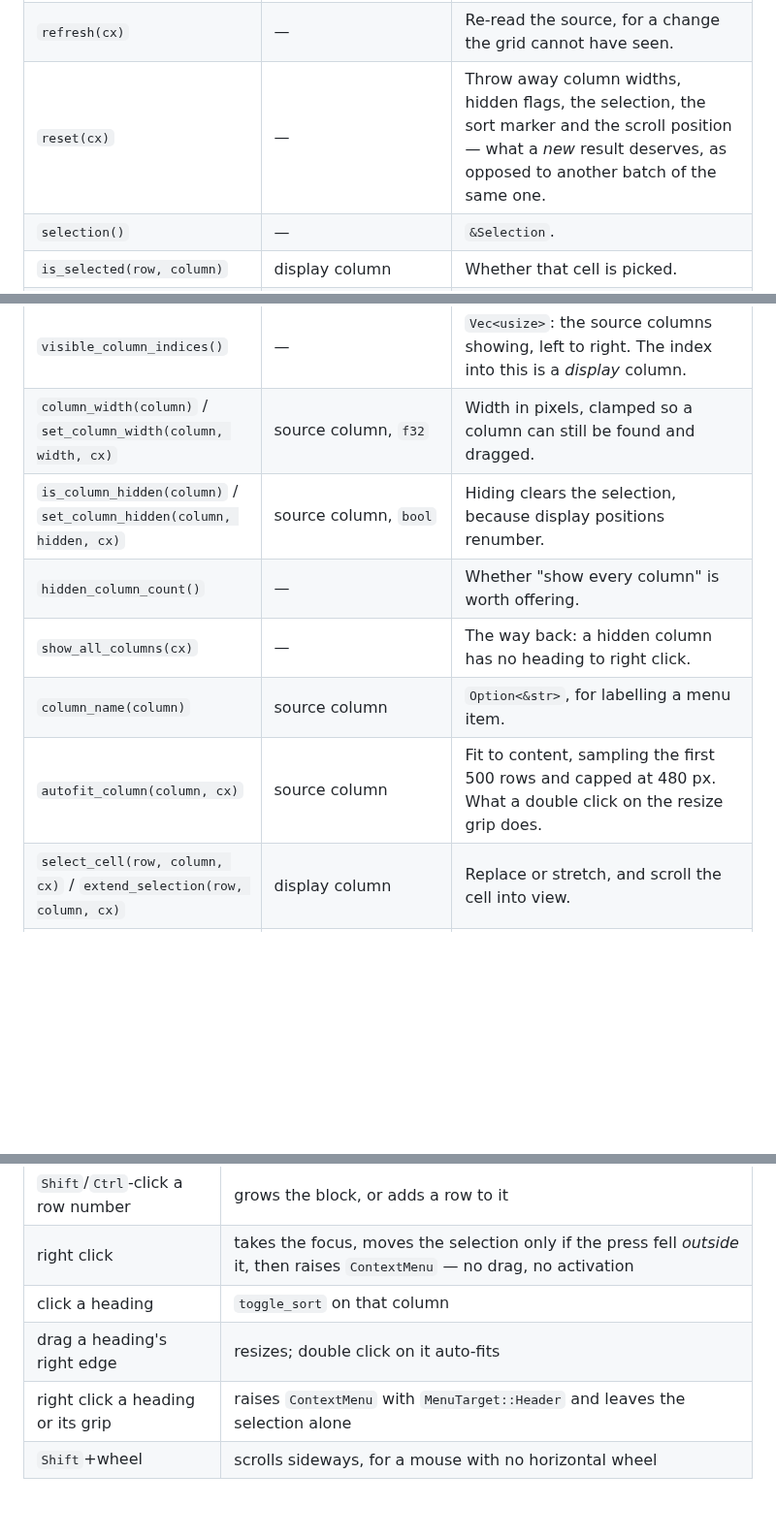
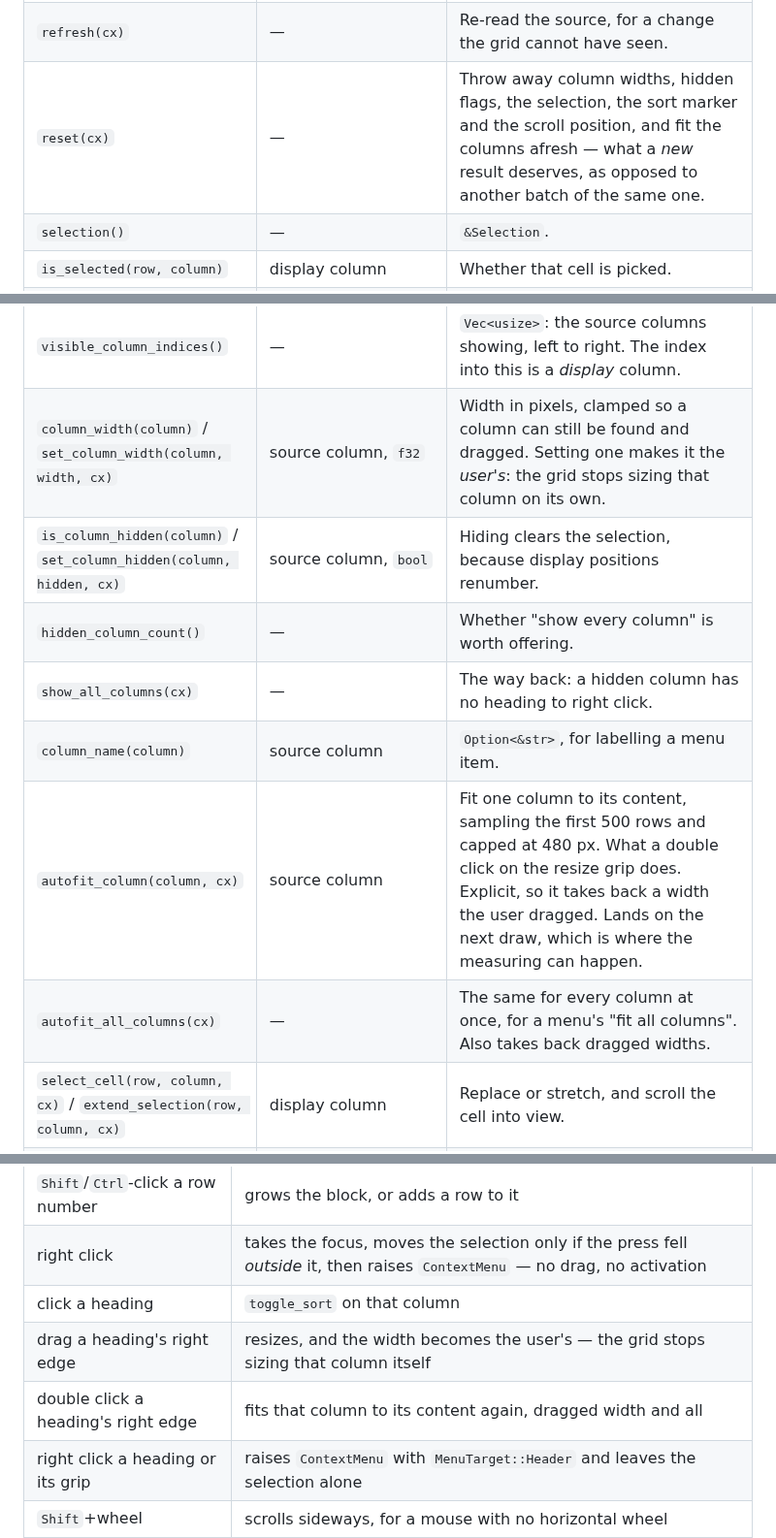
Before and after one commit to xcomart/rugpui, a Markdown page: docs/grid.md, 3 parts joined by grey strips. Shown at 97% size. Rendered like a GitHub page; blank space fills up the shorter version.

```diff
--- a/docs/grid.md
+++ b/docs/grid.md
@@ -158,19 +178,20 @@ Give it a bounded box to live in — the gallery puts it in a bordered `div().h(
 | `set_insert_table(table)` | `Option<SharedString>` | The same, after the fact. |
 | `source()` / `source_mut(cx)` | — | Read the source, or change it — dropping a fetched batch in, most of the time. `source_mut` commits any edit in progress first and re-reads the shape on the next draw. |
 | `refresh(cx)` | — | Re-read the source, for a change the grid cannot have seen. |
-| `reset(cx)` | — | Throw away column widths, hidden flags, the selection, the sort marker and the scroll position — what a *new* result deserves, as opposed to another batch of the same one. |
+| `reset(cx)` | — | Throw away column widths, hidden flags, the selection, the sort marker and the scroll position, and fit the columns afresh — what a *new* result deserves, as opposed to another batch of the same one. |
 | `selection()` | — | `&Selection`. |
 | `is_selected(row, column)` | display column | Whether that cell is picked. |
 | `sort()` / `set_sort(sort, cx)` | `Option<(usize, SortDirection)>` | Read the marker, or put it where the host says the result really is ordered — without asking for anything. |
 | `toggle_sort(column, cx)` | source column | Walk the sort on one step (ascending, descending, none) and raise `SortRequested`. What a header click does. |
 | `visible_rows()` | — | `Range<usize>`: the rows the list built last frame. |
 | `visible_column_indices()` | — | `Vec<usize>`: the source columns showing, left to right. The index into this is a *display* column. |
-| `column_width(column)` / `set_column_width(column, width, cx)` | source column, `f32` | Width in pixels, clamped so a column can still be found and dragged. |
+| `column_width(column)` / `set_column_width(column, width, cx)` | source column, `f32` | Width in pixels, clamped so a column can still be found and dragged. Setting one makes it the *user's*: the grid stops sizing that column on its own. |
 | `is_column_hidden(column)` / `set_column_hidden(column, hidden, cx)` | source column, `bool` | Hiding clears the selection, because display positions renumber. |
 | `hidden_column_count()` | — | Whether "show every column" is worth offering. |
 | `show_all_columns(cx)` | — | The way back: a hidden column has no heading to right click. |
 | `column_name(column)` | source column | `Option<&str>`, for labelling a menu item. |
-| `autofit_column(column, cx)` | source column | Fit to content, sampling the first 500 rows and capped at 480 px. What a double click on the resize grip does. |
+| `autofit_column(column, cx)` | source column | Fit one column to its content, sampling the first 500 rows and capped at 480 px. What a double click on the resize grip does. Explicit, so it takes back a width the user dragged. Lands on the next draw, which is where the measuring can happen. |
+| `autofit_all_columns(cx)` | — | The same for every column at once, for a menu's "fit all columns". Also takes back dragged widths. |
 | `select_cell(row, column, cx)` / `extend_selection(row, column, cx)` | display column | Replace or stretch, and scroll the cell into view. |
 | `select_row(row, cx)` / `select_all(cx)` / `clear_selection(cx)` | — | As a click on a row number, `Ctrl+A`, and nothing. |
 | `copy(format, cx)` | `CopyFormat` | Writes the selection to the clipboard. |
@@ -246,7 +267,8 @@ A `CellAddress` is `{ row, column }`, and its `column` is the column's **display
 | `Shift`/`Ctrl`-click a row number | grows the block, or adds a row to it |
 | right click | takes the focus, moves the selection only if the press fell *outside* it, then raises `ContextMenu` — no drag, no activation |
 | click a heading | `toggle_sort` on that column |
-| drag a heading's right edge | resizes; double click on it auto-fits |
+| drag a heading's right edge | resizes, and the width becomes the user's — the grid stops sizing that column itself |
+| double click a heading's right edge | fits that column to its content again, dragged width and all |
 | right click a heading or its grip | raises `ContextMenu` with `MenuTarget::Header` and leaves the selection alone |
 | `Shift`+wheel | scrolls sideways, for a mouse with no horizontal wheel |
 
```
Also changed, not shown: other parts of docs/grid.md (+23 -3 lines), docs/screenshots/gallery-dark.png, docs/screenshots/gallery-light.png, 1 other file.
